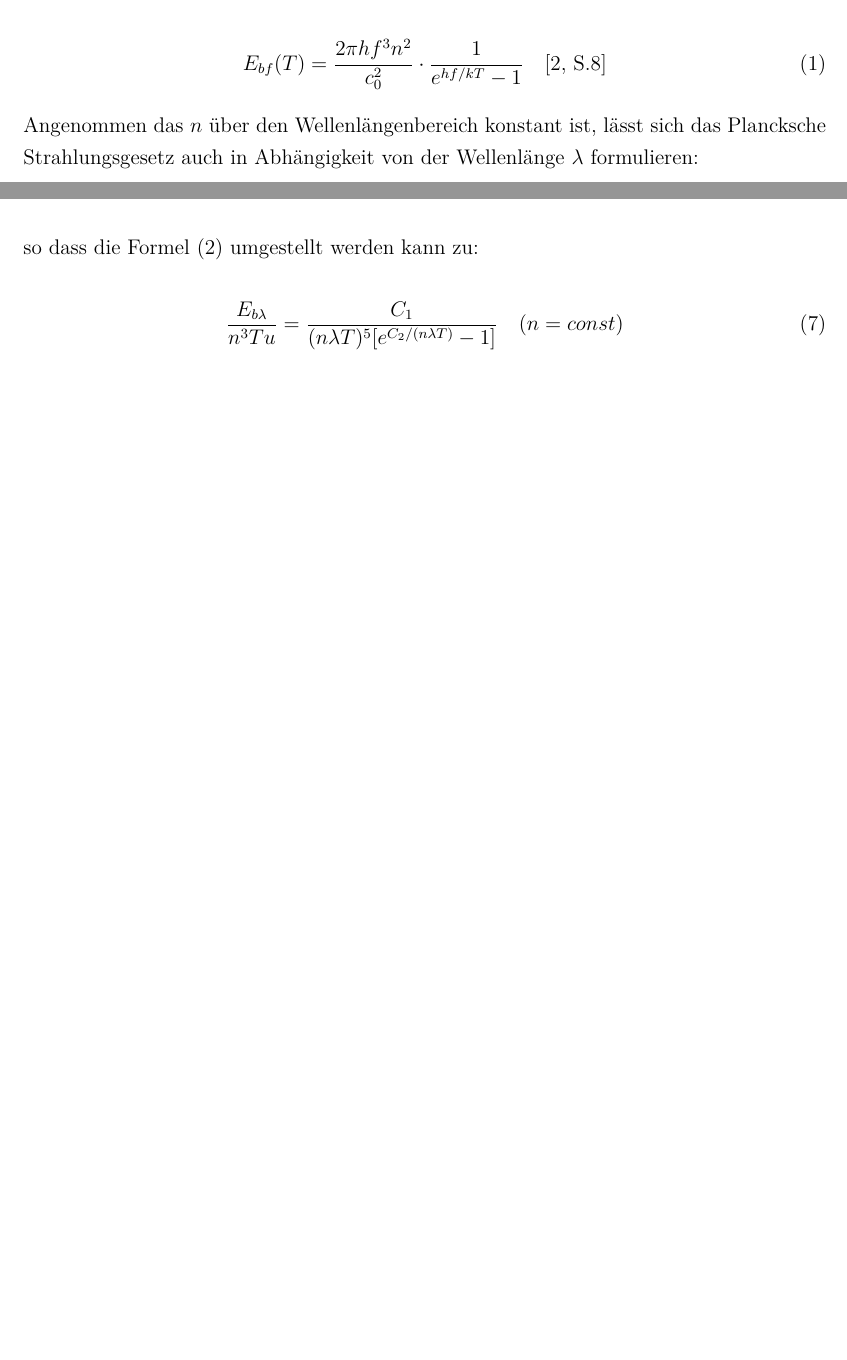
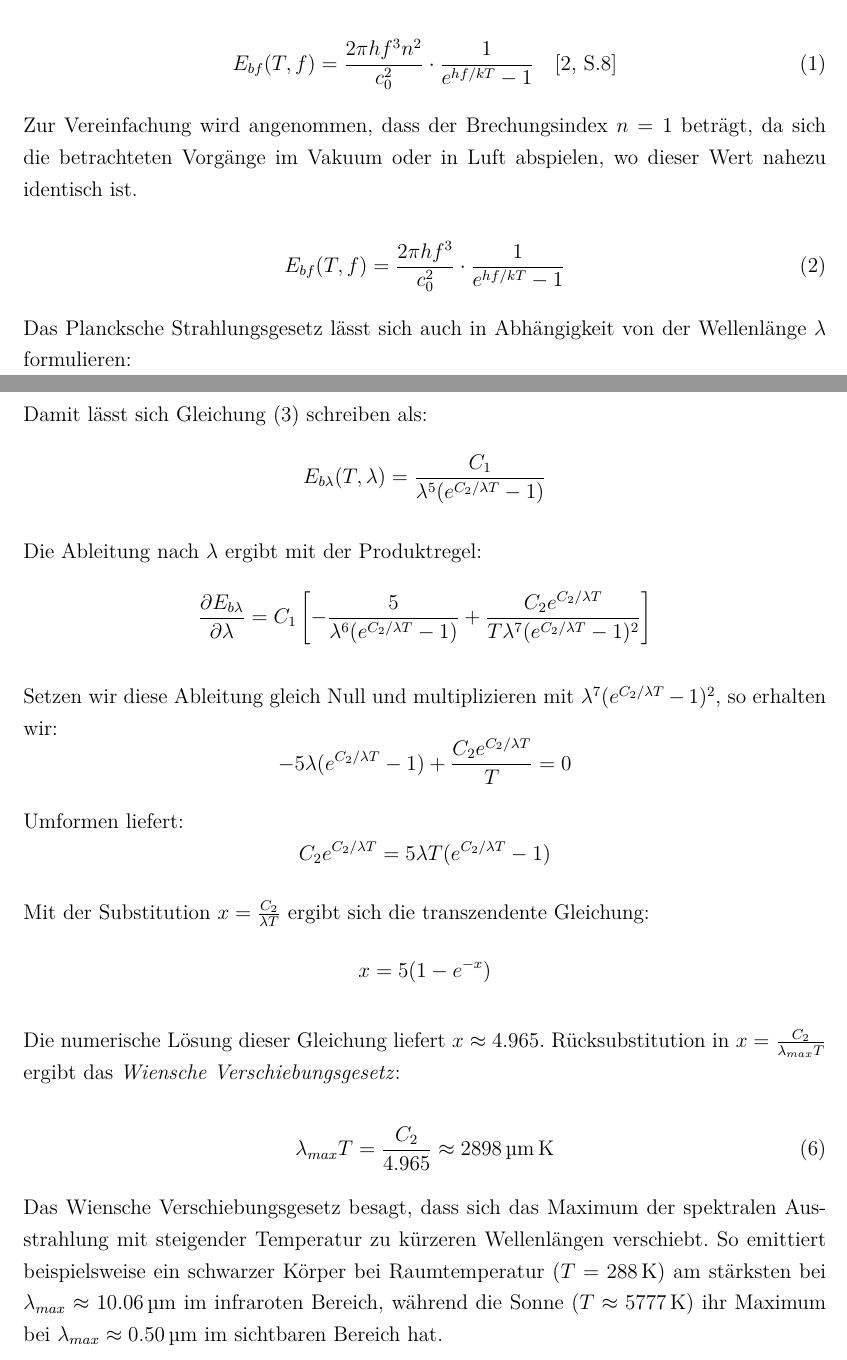
Before and after one commit to rayakame/W-Seminar, a LaTeX document (seminararbeit/main.tex): two parts of pages 5 and 6 of 7 before the commit and two parts of pages 5 and 7 of 9 after it, joined at a grey line, cut so that both start at the same text, the shorter picture padded with empty space. The pictures show the PDF file seminararbeit/main.pdf that the author committed with the source.

Commit message:
working on wiens law

```diff
--- a/seminararbeit/main.tex
+++ b/seminararbeit/main.tex
@@ -105,17 +105,24 @@ Dieses Gesetz wurde 1900 von Max Planck \cite{plancknormalspektrum} hergeleitet
 Für eine schwarze Oberfläche, die an ein transparentes Medium mit dem Brechungsindex $n$ grenzt, ergibt sich die spektrale spezifische Ausstrahlung\cite[S.7]{radiativeHeatTransfer} zu:
 
 \begin{equation}
-  \label{Plancksche Ausstrahlung Frequenz}
-  E_{bf}(T) = \frac{2\pi h f^3 n^2}{c_0^2} \cdot \frac{1}{e^{hf/kT}-1}
+  \label{Plancksche Ausstrahlung Frequenz mit Brechungsindex}
+  E_{bf}(T, f) = \frac{2\pi h f^3 n^2}{c_0^2} \cdot \frac{1}{e^{hf/kT}-1}
   \quad \text{\cite[S.8]{radiativeHeatTransfer}}
 \end{equation}
 
-Angenommen das $n$ über den Wellenlängenbereich konstant ist, lässt sich das Plancksche Strahlungsgesetz auch in Abhängigkeit von der Wellenlänge $\lambda$ formulieren:
+Zur Vereinfachung wird angenommen, dass der Brechungsindex $n = 1$ beträgt, da sich die betrachteten Vorgänge im Vakuum oder in Luft abspielen, wo dieser Wert nahezu identisch ist.
+
+\begin{equation}
+  \label{Plancksche Ausstrahlung Frequenz}
+  E_{bf}(T, f) = \frac{2\pi h f^3}{c_0^2} \cdot \frac{1}{e^{hf/kT}-1}
+\end{equation}
+
+
+Das Plancksche Strahlungsgesetz lässt sich auch in Abhängigkeit von der Wellenlänge $\lambda$ formulieren:
 
 \begin{equation}
   \label{Plancksche Ausstrahlung Wellenlänge}
-  E_{b\lambda}(T) = \frac{2\pi h c_0^2}{n^2\lambda^5} \cdot \frac{1}{e^{hc_0/\lambda kT}-1}
-  \quad (n = \text{const}) \quad \text{\cite[S.9]{radiativeHeatTransfer}}
+  E_{b\lambda}(T, \lambda) = \frac{2\pi h c_0^2}{\lambda^5} \cdot \frac{1}{e^{hc_0/\lambda kT}-1}
 \end{equation}
 
 Dabei bezeichnet $h = \SI{6.626e-34}{\joule\second}$ das Plancksche Wirkungsquantum,
@@ -139 +142,4 @@ Dabei bezeichnet $\sigma = \SI{5.670e-8}{\watt\per\meter\squared\per\kelvin\toth
+\begin{equation*}
+  E_b(T) = \int_{0}^{\infty} \frac{2\pi h f^3}{c_0^2} \cdot \frac{1}{e^{hf/kT}-1} \, df
+\end{equation*}
 
@@ -140,0 +175,27 @@ Dabei bezeichnet $\sigma = \SI{5.670e-8}{\watt\per\meter\squared\per\kelvin\toth
+\begin{equation}
+  -\frac{5}{\lambda^6[e^{C_2/\lambda T}-1]} + \frac{C_2 e^{C_2/\lambda T}}{\lambda^7 T[e^{C_2/\lambda T}-1]^2} = 0
+\end{equation}
+
+Multiplikation mit $\lambda^7 T [e^{C_2/\lambda T}-1]^2$ und Umformung führt zu:
+
+\begin{equation}
+  C_2 e^{C_2/\lambda T} = 5\lambda T[e^{C_2/\lambda T}-1]
+\end{equation}
+
+Mit der Substitution $x = \frac{C_2}{\lambda T}$ erhält man die transzendente Gleichung:
+
+\begin{equation}
+  x = 5(1 - e^{-x})
+\end{equation}
+
+Die numerische Lösung dieser Gleichung liefert $x \approx 4.965$. Daraus ergibt sich das \textit{Wiensche Verschiebungsgesetz}:
+
+\begin{equation}
+  \lambda_{max} T = \frac{C_2}{4.965} \approx \SI{2898}{\micro\meter\kelvin}
+\end{equation}
+
+oder für ein Medium mit Brechungsindex $n$:
+
+\begin{equation}
+  n\lambda_{max} T \approx \SI{2898}{\micro\meter\kelvin}
+\end{equation}
@@ -143,8 +212,7 @@ Dabei bezeichnet $\sigma = \SI{5.670e-8}{\watt\per\meter\squared\per\kelvin\toth
   C_1 &= 2\pi h c_0^2 = \SI{3.7418}{\watt\meter\squared} \\
   C_2 &= \frac{hc_0}{k} = \SI{14.388}{\micro\meter\kelvin} = \SI{1.4388}{\centi\meter\kelvin}
-\end{align}
+\end{align*}
 
 so dass die Formel \eqref{Plancksche Ausstrahlung Wellenlänge} umgestellt werden kann zu:
 
 \begin{equation}
-  \frac{E_{b\lambda}}{n^3T^^5} = \frac{C_1}{(n\lambda T)^5[e^{C_2/(n\lambda T)}-1]} \quad (n = const)
@@ -151,5 +236,43 @@ so dass die Formel \eqref{Plancksche Ausstrahlung Wellenlänge} umgestellt werde
+  C_1 &= 2\pi h c_0^2 = \SI{3.7418e-16}{\watt\meter\squared} \\
+  C_2 &= \frac{hc_0}{k} = \SI{14388}{\micro\meter\kelvin} = \SI{1.4388}{\centi\meter\kelvin}
+\end{align*}
+
+Damit lässt sich Gleichung \eqref{Plancksche Ausstrahlung Wellenlänge} schreiben als:
+\begin{equation*}
+  E_{b\lambda}(T, \lambda) = \frac{C_1}{\lambda^5(e^{C_2/\lambda T}-1)}
+\end{equation*}
+
+Die Ableitung nach $\lambda$ ergibt mit der Produktregel:
+\begin{equation*}
+  \frac{\partial E_{b\lambda}}{\partial \lambda} = C_1 \left[ -\frac{5}{\lambda^6(e^{C_2/\lambda T}-1)} + \frac{C_2 e^{C_2/\lambda T}}{T\lambda^7(e^{C_2/\lambda T}-1)^2} \right]
+\end{equation*}
+
+Setzen wir diese Ableitung gleich Null und multiplizieren mit $\lambda^7(e^{C_2/\lambda T}-1)^2$, so erhalten wir:
+\begin{equation*}
+  -5\lambda(e^{C_2/\lambda T}-1) + \frac{C_2 e^{C_2/\lambda T}}{T} = 0
+\end{equation*}
+
+Umformen liefert:
+\begin{equation*}
+  C_2 e^{C_2/\lambda T} = 5\lambda T(e^{C_2/\lambda T}-1)
+\end{equation*}
+
+Mit der Substitution $x = \frac{C_2}{\lambda T}$ ergibt sich die transzendente Gleichung:
+\begin{equation*}
+  x = 5(1 - e^{-x})
+\end{equation*}
+
+Die numerische Lösung dieser Gleichung liefert $x \approx 4.965$.
+Rücksubstitution in $x = \frac{C_2}{\lambda_{max} T}$ ergibt das \textit{Wiensche Verschiebungsgesetz}:
+
+\begin{equation}
+  \label{Wiensches Verschiebungsgesetz}
+  \lambda_{max} T = \frac{C_2}{4.965} \approx \SI{2898}{\micro\meter\kelvin}
 \end{equation}
 
+Das Wiensche Verschiebungsgesetz besagt, dass sich das Maximum der spektralen Ausstrahlung mit steigender Temperatur zu kürzeren Wellenlängen verschiebt.
+So emittiert beispielsweise ein schwarzer Körper bei Raumtemperatur ($T = \SI{288}{\kelvin}$) am stärksten bei $\lambda_{max} \approx \SI{10.06}{\micro\meter}$ im infraroten Bereich,
+während die Sonne ($T \approx \SI{5777}{\kelvin}$) ihr Maximum bei $\lambda_{max} \approx \SI{0.50}{\micro\meter}$ im sichtbaren Bereich hat.
 
 
 \subsection{Anwendung auf das System Sonne-Erde}
```
Also changed, not shown: seminararbeit/literatur.bib (+11 -0 lines), seminararbeit/main.pdf, seminararbeit/main.tex (67 more changed lines).
